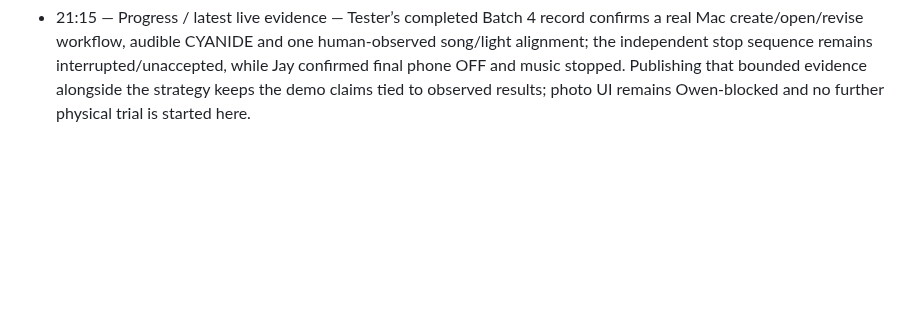
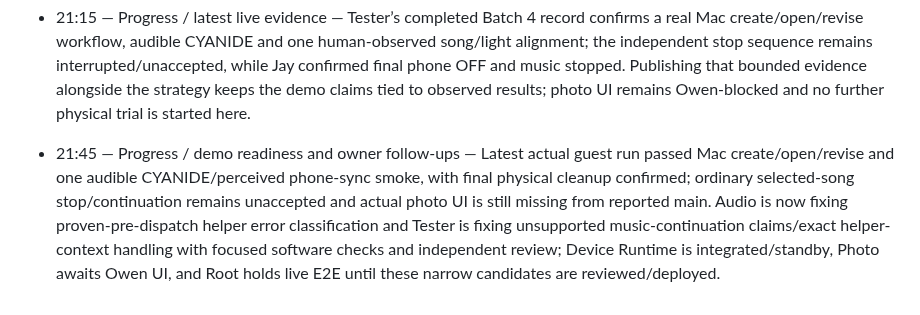
Before and after one commit to owen-tsao/tenant, a Markdown page: notes/jay.md, the part around the change. Drawn GitHub-style; blank space fills up the shorter version.

Commit message:
Record demo readiness and focused owner follow-ups

```diff
--- a/notes/jay.md
+++ b/notes/jay.md
@@ -170,3 +170,5 @@ If an entry is longer than two sentences it belongs in `ARCHITECTURE.md`, not he
 
 - 21:15 — Strategy / feedback requested from Owen — Jay requested a shared record of customers, advantages and moat, including building ahead of future AI coordination; the consolidated reference and three pitch points are in [customers and moat](customers-and-moat.md). Owen: please contribute your strongest customer problem and competitive objection, incorporate the supported points into your demo/deck, and report the revision in `notes/owen.md`; no web edits or new features are assigned to Jay’s agent.
 - 21:15 — Progress / latest live evidence — Tester’s completed Batch 4 record confirms a real Mac create/open/revise workflow, audible CYANIDE and one human-observed song/light alignment; the independent stop sequence remains interrupted/unaccepted, while Jay confirmed final phone OFF and music stopped. Publishing that bounded evidence alongside the strategy keeps the demo claims tied to observed results; photo UI remains Owen-blocked and no further physical trial is started here.
+
+- 21:45 — Progress / demo readiness and owner follow-ups — Latest actual guest run passed Mac create/open/revise and one audible CYANIDE/perceived phone-sync smoke, with final physical cleanup confirmed; ordinary selected-song stop/continuation remains unaccepted and actual photo UI is still missing from reported main. Audio is now fixing proven-pre-dispatch helper error classification and Tester is fixing unsupported music-continuation claims/exact helper-context handling with focused software checks and independent review; Device Runtime is integrated/standby, Photo awaits Owen UI, and Root holds live E2E until these narrow candidates are reviewed/deployed.
```
